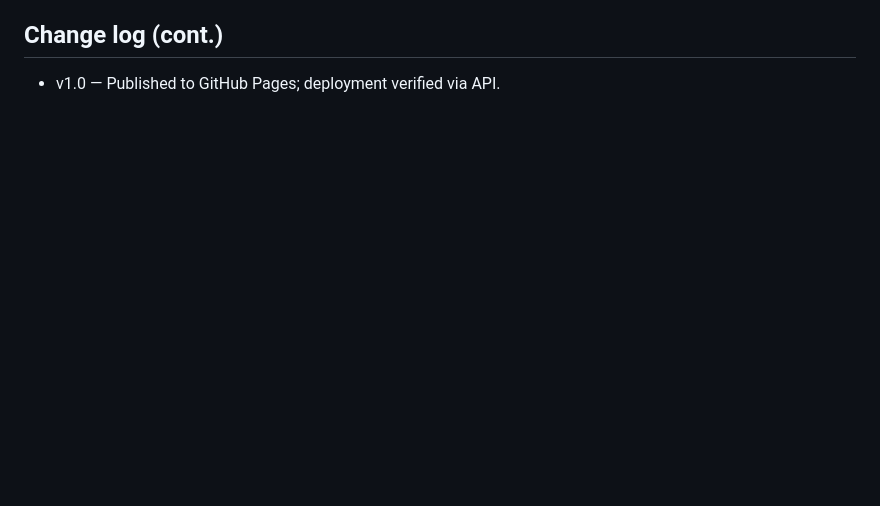
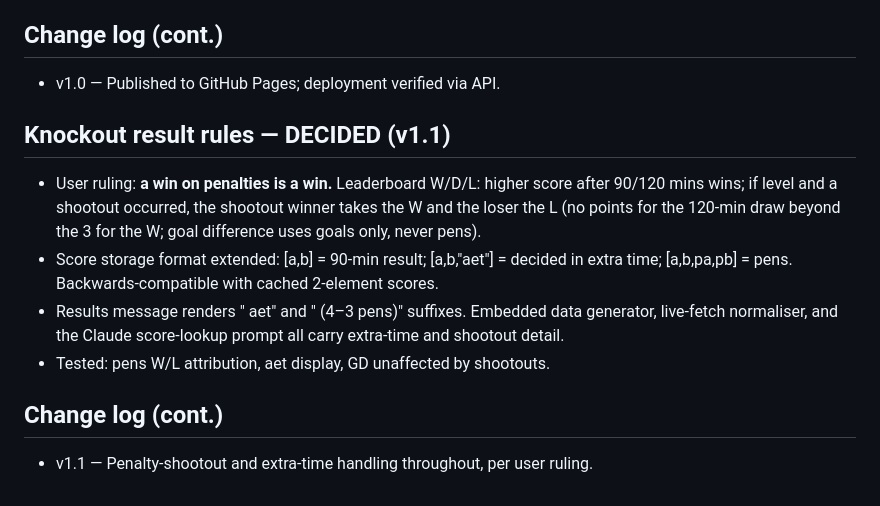
Before and after one commit to paulshep/worldcup2026, a Markdown page: SPEC.md, the part around the change. Drawn GitHub-style; blank space fills up the shorter version.

Commit message:
Spec v1.1

```diff
--- a/SPEC.md
+++ b/SPEC.md
@@ -155,3 +155,12 @@ Third button: **"Leaderboard"** — WhatsApp-ready standings across all 24 playe
 
 ## Change log (cont.)
 - v1.0 — Published to GitHub Pages; deployment verified via API.
+
+## Knockout result rules — DECIDED (v1.1)
+- User ruling: **a win on penalties is a win.** Leaderboard W/D/L: higher score after 90/120 mins wins; if level and a shootout occurred, the shootout winner takes the W and the loser the L (no points for the 120-min draw beyond the 3 for the W; goal difference uses goals only, never pens).
+- Score storage format extended: [a,b] = 90-min result; [a,b,"aet"] = decided in extra time; [a,b,pa,pb] = pens. Backwards-compatible with cached 2-element scores.
+- Results message renders " aet" and " (4–3 pens)" suffixes. Embedded data generator, live-fetch normaliser, and the Claude score-lookup prompt all carry extra-time and shootout detail.
+- Tested: pens W/L attribution, aet display, GD unaffected by shootouts.
+
+## Change log (cont.)
+- v1.1 — Penalty-shootout and extra-time handling throughout, per user ruling.
```
